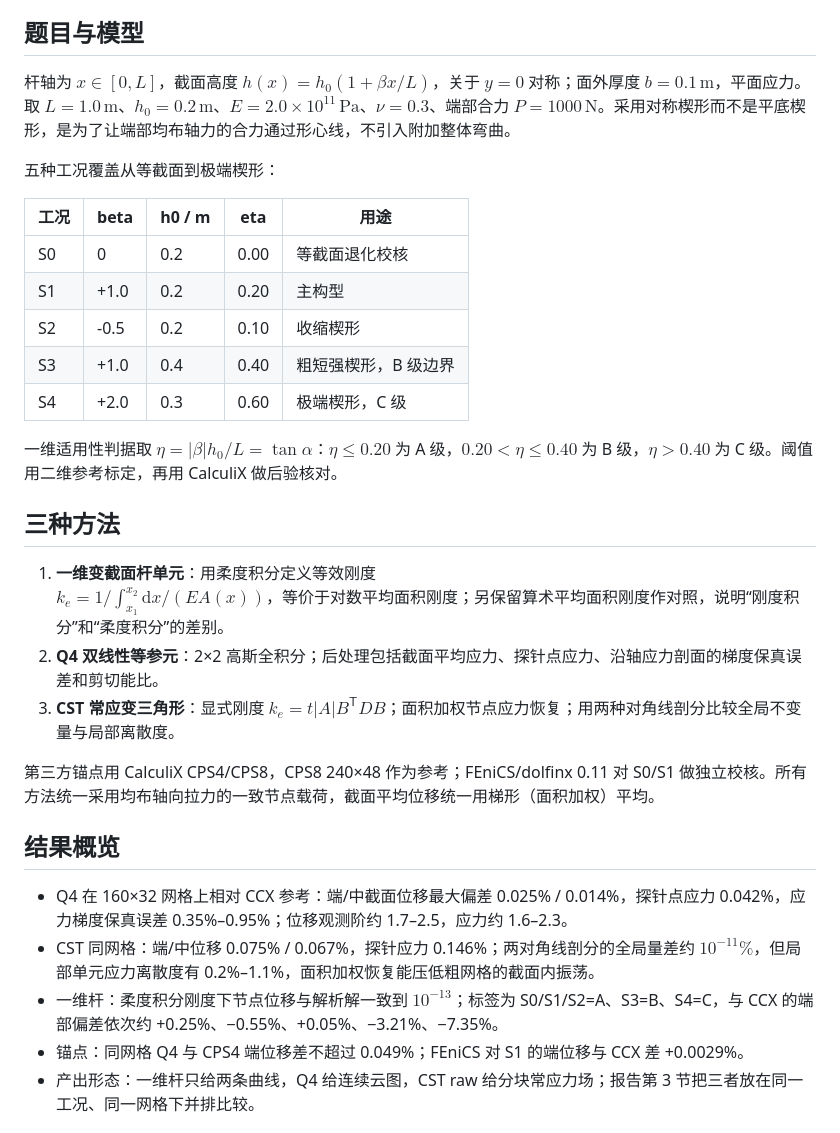
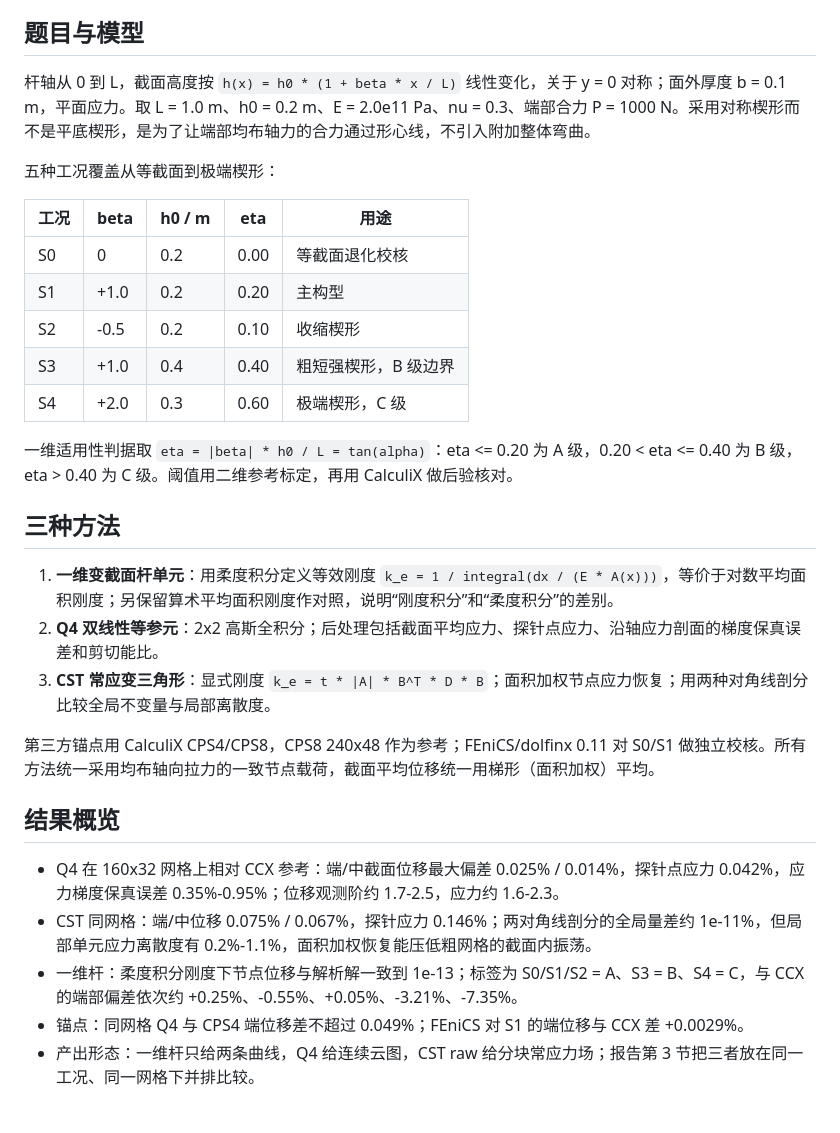
Before and after one commit to johnhlz/FEA, a Markdown page: tapered_bar/README.md, the part around the change. Drawn GitHub-style.

```diff
--- a/tapered_bar/README.md
+++ b/tapered_bar/README.md
@@ -6,7 +6,7 @@
 
 ## 题目与模型
 
-杆轴为 $x\in[0,L]$，截面高度 $h(x)=h_0(1+\beta x/L)$，关于 $y=0$ 对称；面外厚度 $b=0.1\,\mathrm{m}$，平面应力。取 $L=1.0\,\mathrm{m}$、$h_0=0.2\,\mathrm{m}$、$E=2.0\times10^{11}\,\mathrm{Pa}$、$\nu=0.3$、端部合力 $P=1000\,\mathrm{N}$。采用对称楔形而不是平底楔形，是为了让端部均布轴力的合力通过形心线，不引入附加整体弯曲。
+杆轴从 0 到 L，截面高度按 `h(x) = h0 * (1 + beta * x / L)` 线性变化，关于 y = 0 对称；面外厚度 b = 0.1 m，平面应力。取 L = 1.0 m、h0 = 0.2 m、E = 2.0e11 Pa、nu = 0.3、端部合力 P = 1000 N。采用对称楔形而不是平底楔形，是为了让端部均布轴力的合力通过形心线，不引入附加整体弯曲。
 
 五种工况覆盖从等截面到极端楔形：
 
@@ -18,22 +18,21 @@
 | S3 | +1.0 | 0.4 | 0.40 | 粗短强楔形，B 级边界 |
 | S4 | +2.0 | 0.3 | 0.60 | 极端楔形，C 级 |
 
-一维适用性判据取 $\eta=|\beta|h_0/L=\tan\alpha$：$\eta\le0.20$ 为 A 级，$0.20<\eta\le0.40$ 为 B 级，$\eta>0.40$ 为 C 级。阈值用二维参考标定，再用 CalculiX 做后验核对。
+一维适用性判据取 `eta = |beta| * h0 / L = tan(alpha)`：eta <= 0.20 为 A 级，0.20 < eta <= 0.40 为 B 级，eta > 0.40 为 C 级。阈值用二维参考标定，再用 CalculiX 做后验核对。
 
 ## 三种方法
 
-1. **一维变截面杆单元**：用柔度积分定义等效刚度
-   $k_e=1/\int_{x_1}^{x_2}\mathrm{d}x/(EA(x))$，等价于对数平均面积刚度；另保留算术平均面积刚度作对照，说明“刚度积分”和“柔度积分”的差别。
-2. **Q4 双线性等参元**：2×2 高斯全积分；后处理包括截面平均应力、探针点应力、沿轴应力剖面的梯度保真误差和剪切能比。
-3. **CST 常应变三角形**：显式刚度 $k_e=t|A|B^{\mathsf T}DB$；面积加权节点应力恢复；用两种对角线剖分比较全局不变量与局部离散度。
+1. **一维变截面杆单元**：用柔度积分定义等效刚度 `k_e = 1 / integral(dx / (E * A(x)))`，等价于对数平均面积刚度；另保留算术平均面积刚度作对照，说明“刚度积分”和“柔度积分”的差别。
+2. **Q4 双线性等参元**：2x2 高斯全积分；后处理包括截面平均应力、探针点应力、沿轴应力剖面的梯度保真误差和剪切能比。
+3. **CST 常应变三角形**：显式刚度 `k_e = t * |A| * B^T * D * B`；面积加权节点应力恢复；用两种对角线剖分比较全局不变量与局部离散度。
 
-第三方锚点用 CalculiX CPS4/CPS8，CPS8 240×48 作为参考；FEniCS/dolfinx 0.11 对 S0/S1 做独立校核。所有方法统一采用均布轴向拉力的一致节点载荷，截面平均位移统一用梯形（面积加权）平均。
+第三方锚点用 CalculiX CPS4/CPS8，CPS8 240x48 作为参考；FEniCS/dolfinx 0.11 对 S0/S1 做独立校核。所有方法统一采用均布轴向拉力的一致节点载荷，截面平均位移统一用梯形（面积加权）平均。
 
 ## 结果概览
 
-- Q4 在 160×32 网格上相对 CCX 参考：端/中截面位移最大偏差 0.025% / 0.014%，探针点应力 0.042%，应力梯度保真误差 0.35%–0.95%；位移观测阶约 1.7–2.5，应力约 1.6–2.3。
-- CST 同网格：端/中位移 0.075% / 0.067%，探针应力 0.146%；两对角线剖分的全局量差约 $10^{-11}\%$，但局部单元应力离散度有 0.2%–1.1%，面积加权恢复能压低粗网格的截面内振荡。
-- 一维杆：柔度积分刚度下节点位移与解析解一致到 $10^{-13}$；标签为 S0/S1/S2=A、S3=B、S4=C，与 CCX 的端部偏差依次约 +0.25%、−0.55%、+0.05%、−3.21%、−7.35%。
+- Q4 在 160x32 网格上相对 CCX 参考：端/中截面位移最大偏差 0.025% / 0.014%，探针点应力 0.042%，应力梯度保真误差 0.35%-0.95%；位移观测阶约 1.7-2.5，应力约 1.6-2.3。
+- CST 同网格：端/中位移 0.075% / 0.067%，探针应力 0.146%；两对角线剖分的全局量差约 1e-11%，但局部单元应力离散度有 0.2%-1.1%，面积加权恢复能压低粗网格的截面内振荡。
+- 一维杆：柔度积分刚度下节点位移与解析解一致到 1e-13；标签为 S0/S1/S2 = A、S3 = B、S4 = C，与 CCX 的端部偏差依次约 +0.25%、-0.55%、+0.05%、-3.21%、-7.35%。
 - 锚点：同网格 Q4 与 CPS4 端位移差不超过 0.049%；FEniCS 对 S1 的端位移与 CCX 差 +0.0029%。
 - 产出形态：一维杆只给两条曲线，Q4 给连续云图，CST raw 给分块常应力场；报告第 3 节把三者放在同一工况、同一网格下并排比较。
 
```
